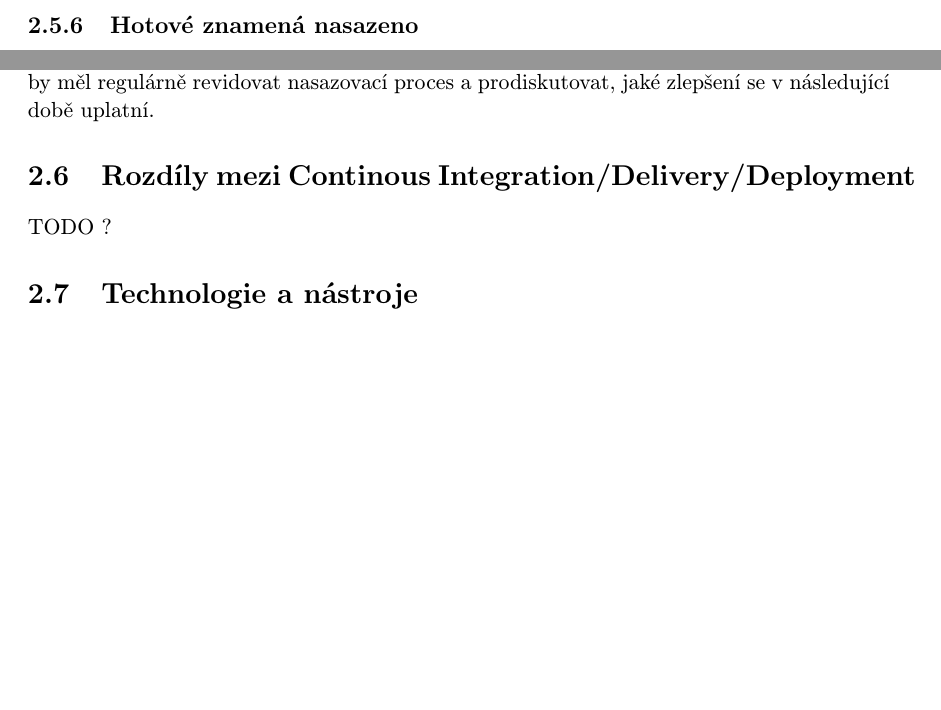
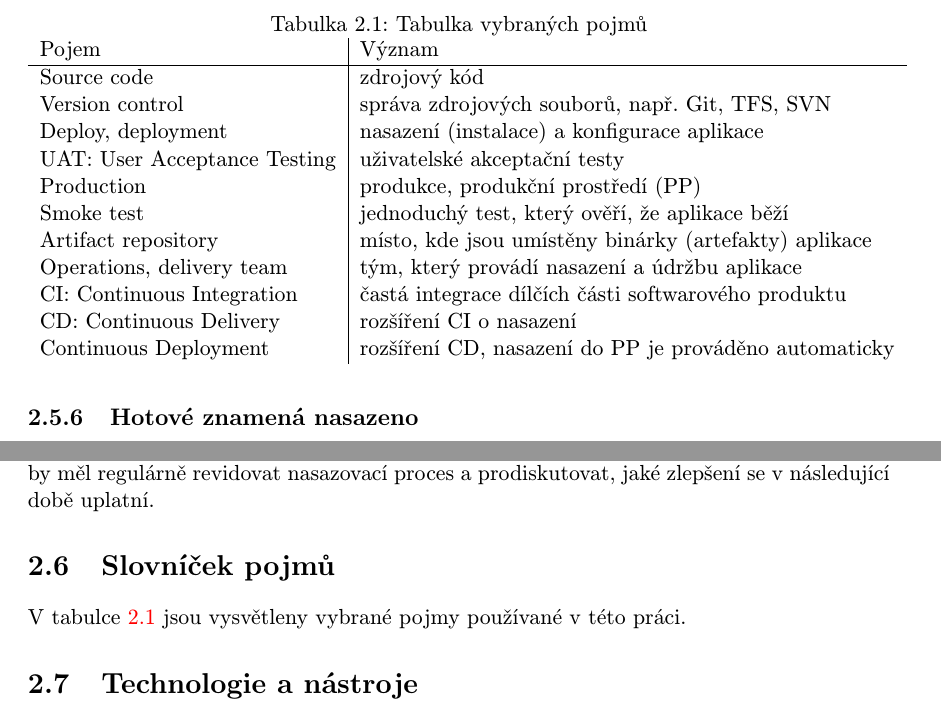
Before and after one commit to mdavid626/triton, a LaTeX thesis (doc/projekt.tex, which reads doc/obsah.tex): two parts of page 16 of 21 before the commit and two parts of page 16 of 22 after it, joined at a grey line, cut at the place of the change, the shorter picture padded with empty space. Compiled offline with pdfLaTeX.

Commit message:
Slovnicek pojmu

```diff
--- a/doc/obsah.tex
+++ b/doc/obsah.tex
@@ -166,8 +166,28 @@ V ideálním případě, každý člen týmu vykonává svoji práci v prospěch
 \subsection{Neustálé zlepšování}
 Je potřeba zdůrazňovat, že nasazovací proces není statický, vyvíjí se spolu s aplikací. Tým by měl regulárně revidovat nasazovací proces a prodiskutovat, jaké zlepšení se v následující době uplatní.
 
-\section{Rozdíly mezi Continous Integration/Delivery/Deployment}
-TODO ?
+\section{Slovníček pojmů}
+V tabulce \ref{tab:pojmy} jsou vysvětleny vybrané pojmy používané v této práci.
+
+\begin{table}[]
+
+\caption{Tabulka vybraných pojmů}
+\label{tab:pojmy}
+\begin{tabular}{l|l}
+Pojem & Význam \\ \hline
+Source code & zdrojový kód \\
+Version control & správa zdrojových souborů, např. Git, TFS, SVN \\
+Deploy, deployment & nasazení (instalace) a konfigurace aplikace \\
+UAT: User Acceptance Testing & uživatelské akceptační testy  \\
+Production & produkce, produkční prostředí (PP)  \\
+Smoke test & jednoduchý test, který ověří, že aplikace běží \\
+Artifact repository & místo, kde jsou umístěny binárky (artefakty) aplikace \\
+Operations, delivery team & tým, který provádí nasazení a údržbu aplikace \\
+CI: Continuous Integration & častá integrace dílčích části softwarového produktu \\
+CD: Continuous Delivery & rozšíření CI o nasazení \\
+Continuous Deployment & rozšíření CD, nasazení do PP je prováděno automaticky
+\end{tabular}
+\end{table}
 
 \section{Technologie a nástroje}
 V této sekci popíšeme některé nástroje a technologie, které budeme používat. ???
```
